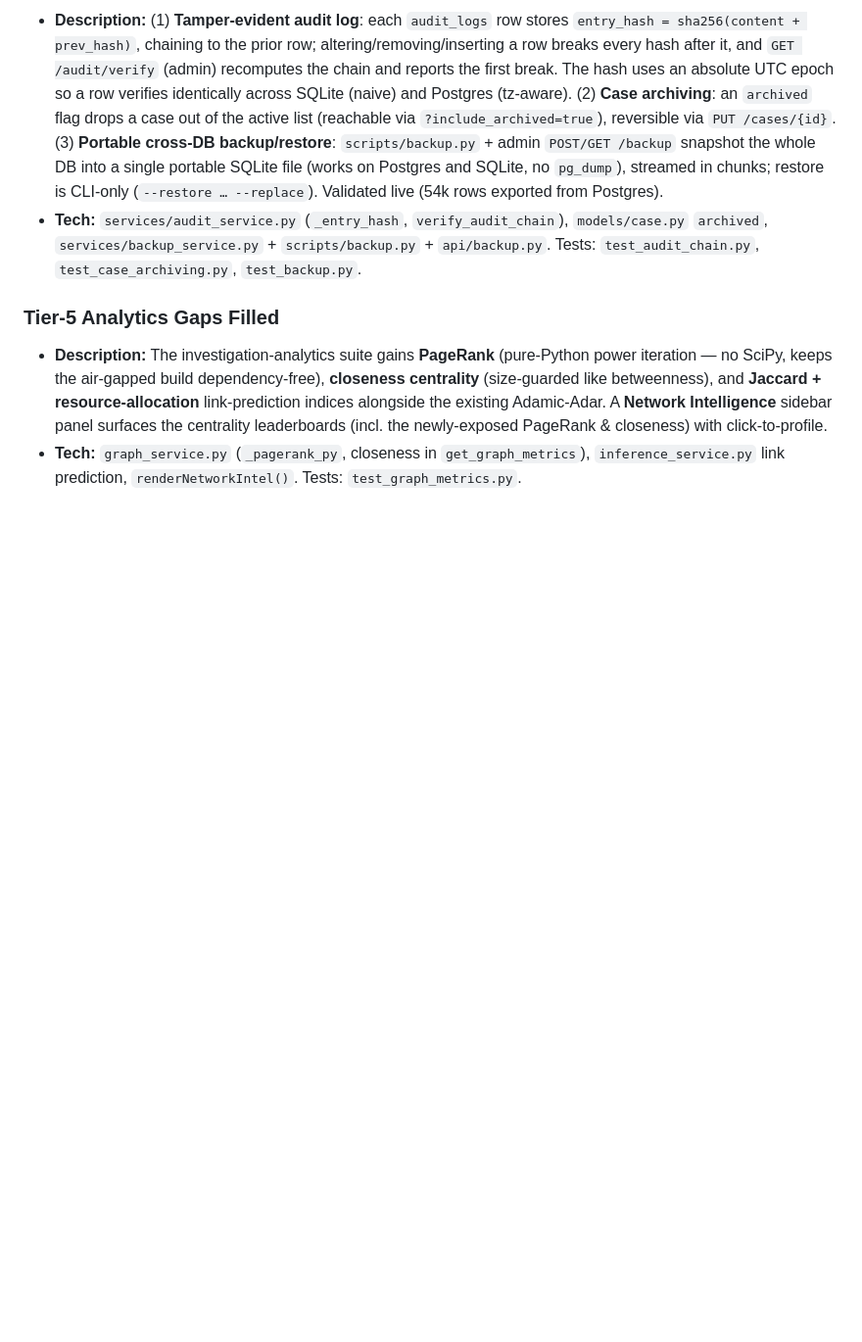
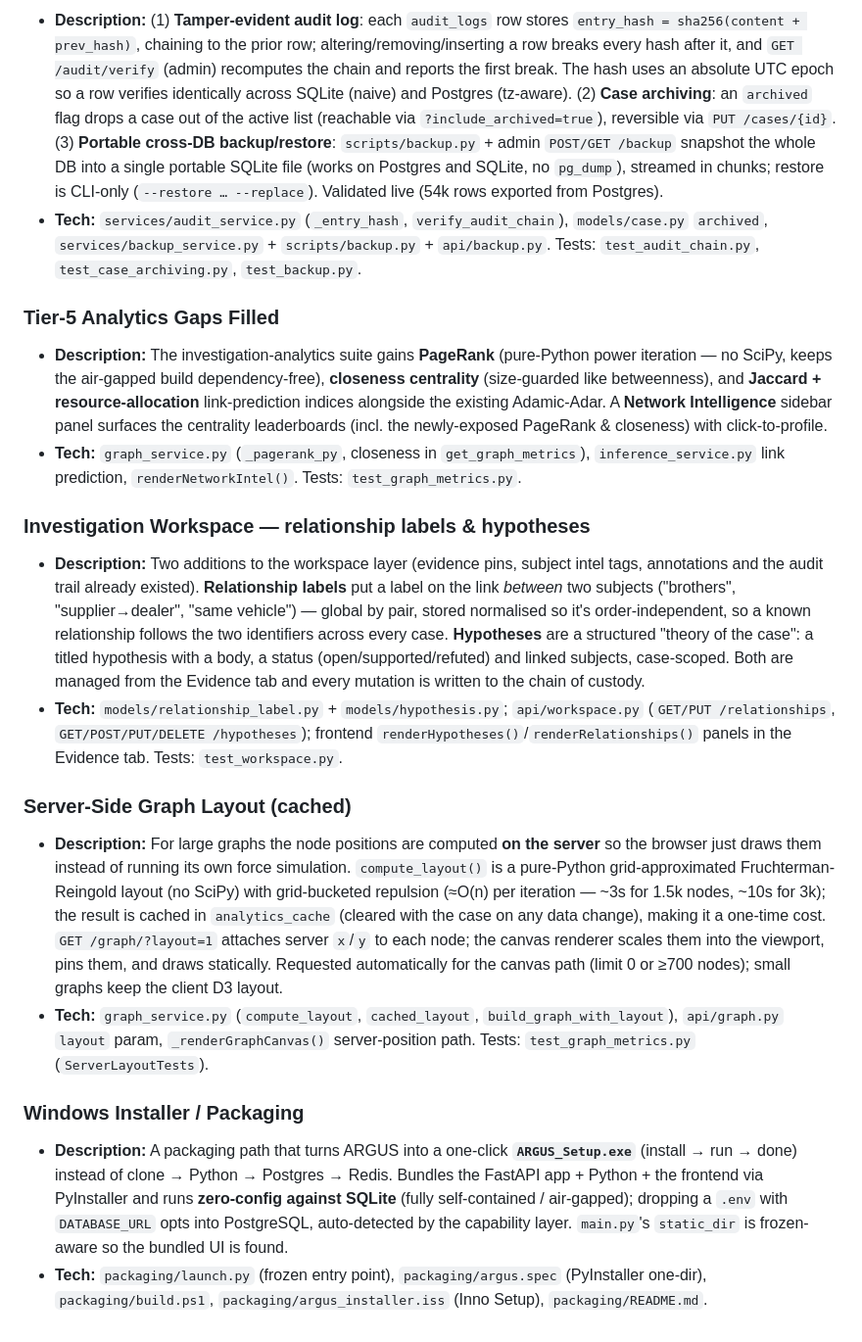
Before and after one commit to Sid1125/TIFM-CDR-IPDR-Visualizer, a Markdown page: docs/features.md, the part around the change. Shown at 98% size. Drawn GitHub-style; blank space fills up the shorter version.

Commit message:
docs(features): document workspace, server-side graph layout, and installer

```diff
--- a/docs/features.md
+++ b/docs/features.md
@@ -1151,3 +1151,15 @@ A cross-cutting pass to make ARGUS handle very large CDR/IPDR datasets on a sing
 ### Tier-5 Analytics Gaps Filled
 - **Description:** The investigation-analytics suite gains **PageRank** (pure-Python power iteration — no SciPy, keeps the air-gapped build dependency-free), **closeness centrality** (size-guarded like betweenness), and **Jaccard + resource-allocation** link-prediction indices alongside the existing Adamic-Adar. A **Network Intelligence** sidebar panel surfaces the centrality leaderboards (incl. the newly-exposed PageRank & closeness) with click-to-profile.
 - **Tech:** `graph_service.py` (`_pagerank_py`, closeness in `get_graph_metrics`), `inference_service.py` link prediction, `renderNetworkIntel()`. Tests: `test_graph_metrics.py`.
+
+### Investigation Workspace — relationship labels & hypotheses
+- **Description:** Two additions to the workspace layer (evidence pins, subject intel tags, annotations and the audit trail already existed). **Relationship labels** put a label on the link *between* two subjects ("brothers", "supplier→dealer", "same vehicle") — global by pair, stored normalised so it's order-independent, so a known relationship follows the two identifiers across every case. **Hypotheses** are a structured "theory of the case": a titled hypothesis with a body, a status (open/supported/refuted) and linked subjects, case-scoped. Both are managed from the Evidence tab and every mutation is written to the chain of custody.
+- **Tech:** `models/relationship_label.py` + `models/hypothesis.py`; `api/workspace.py` (`GET/PUT /relationships`, `GET/POST/PUT/DELETE /hypotheses`); frontend `renderHypotheses()`/`renderRelationships()` panels in the Evidence tab. Tests: `test_workspace.py`.
+
+### Server-Side Graph Layout (cached)
+- **Description:** For large graphs the node positions are computed **on the server** so the browser just draws them instead of running its own force simulation. `compute_layout()` is a pure-Python grid-approximated Fruchterman-Reingold layout (no SciPy) with grid-bucketed repulsion (≈O(n) per iteration — ~3s for 1.5k nodes, ~10s for 3k); the result is cached in `analytics_cache` (cleared with the case on any data change), making it a one-time cost. `GET /graph/?layout=1` attaches server `x`/`y` to each node; the canvas renderer scales them into the viewport, pins them, and draws statically. Requested automatically for the canvas path (limit 0 or ≥700 nodes); small graphs keep the client D3 layout.
+- **Tech:** `graph_service.py` (`compute_layout`, `cached_layout`, `build_graph_with_layout`), `api/graph.py` `layout` param, `_renderGraphCanvas()` server-position path. Tests: `test_graph_metrics.py` (`ServerLayoutTests`).
+
+### Windows Installer / Packaging
+- **Description:** A packaging path that turns ARGUS into a one-click **`ARGUS_Setup.exe`** (install → run → done) instead of clone → Python → Postgres → Redis. Bundles the FastAPI app + Python + the frontend via PyInstaller and runs **zero-config against SQLite** (fully self-contained / air-gapped); dropping a `.env` with `DATABASE_URL` opts into PostgreSQL, auto-detected by the capability layer. `main.py`'s `static_dir` is frozen-aware so the bundled UI is found.
+- **Tech:** `packaging/launch.py` (frozen entry point), `packaging/argus.spec` (PyInstaller one-dir), `packaging/build.ps1`, `packaging/argus_installer.iss` (Inno Setup), `packaging/README.md`.
```
